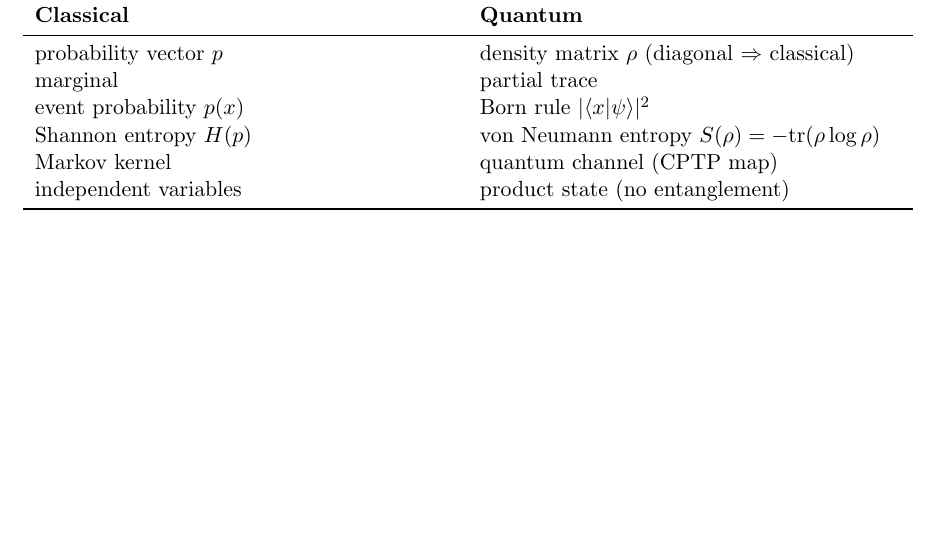
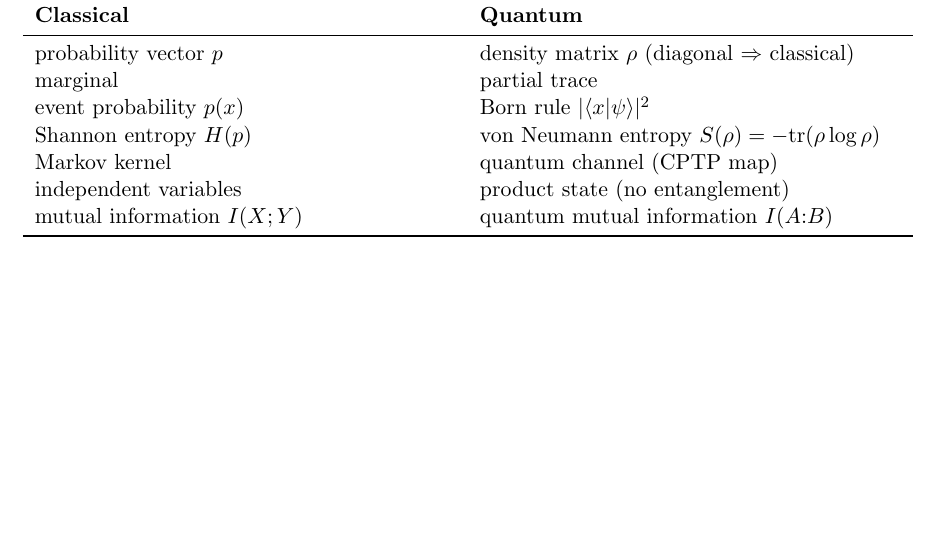
Before and after one commit to Ramdam17/quantum-optimal-transport-demo, a LaTeX document (docs/dictionary.tex): part of the page, cut so that both start at the same text. Compiled offline with pdfLaTeX.

Commit message:
docs(s5): add mutual-information row to the dictionary
Co-Authored-By: Claude Opus 4.7 (1M context) <noreply@anthropic.com>

```diff
--- a/docs/dictionary.tex
+++ b/docs/dictionary.tex
@@ -18,6 +18,7 @@ event probability $p(x)$ & Born rule $|\langle x|\psi\rangle|^2$ \\
 Shannon entropy $H(p)$ & von Neumann entropy $S(\rho) = -\mathrm{tr}(\rho\log\rho)$ \\
 Markov kernel & quantum channel (CPTP map) \\
 independent variables & product state (no entanglement) \\
+mutual information $I(X;Y)$ & quantum mutual information $I(A{:}B)$ \\
 % one row added per session
 \bottomrule
 \end{longtable}
```
